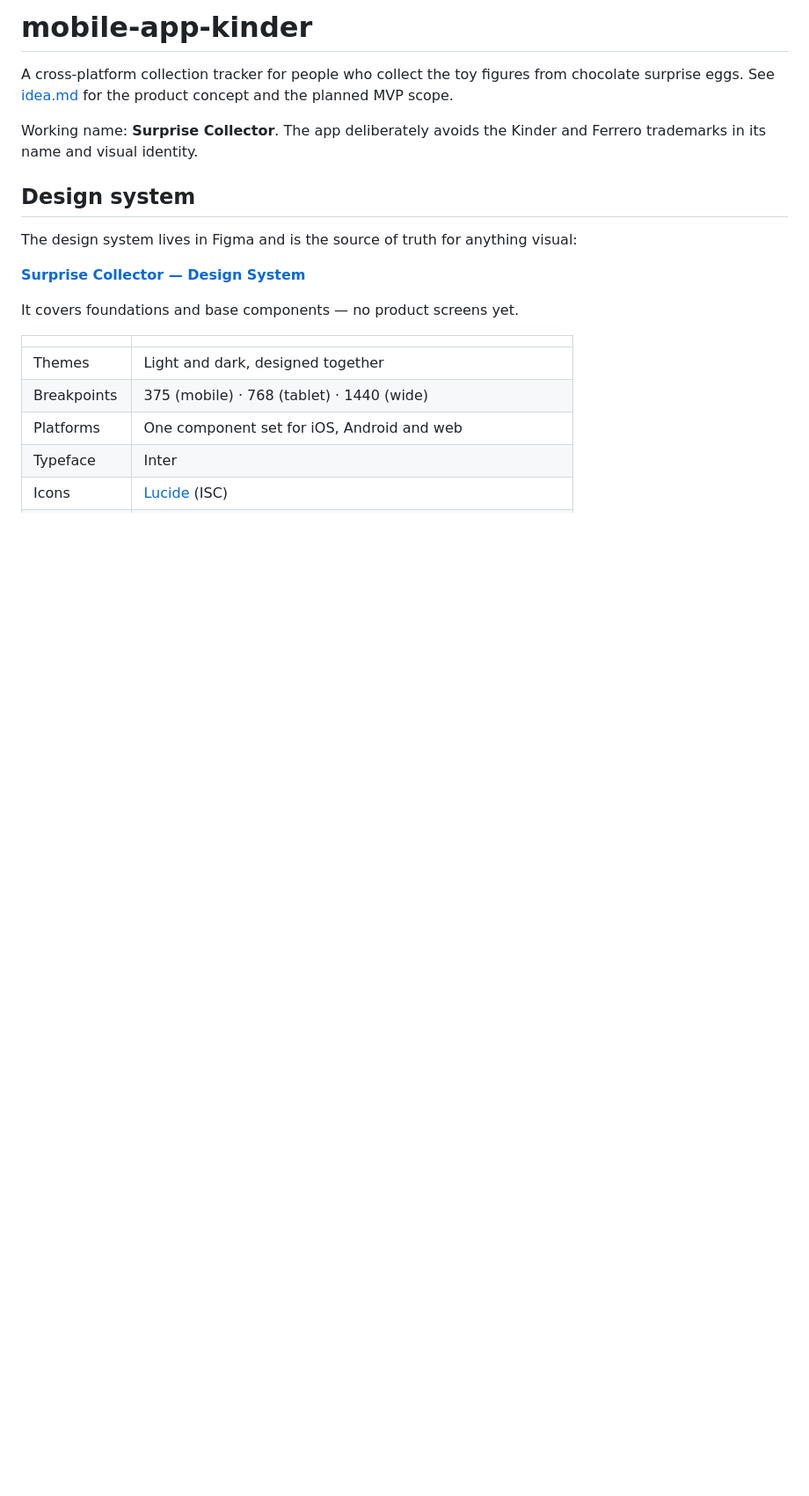
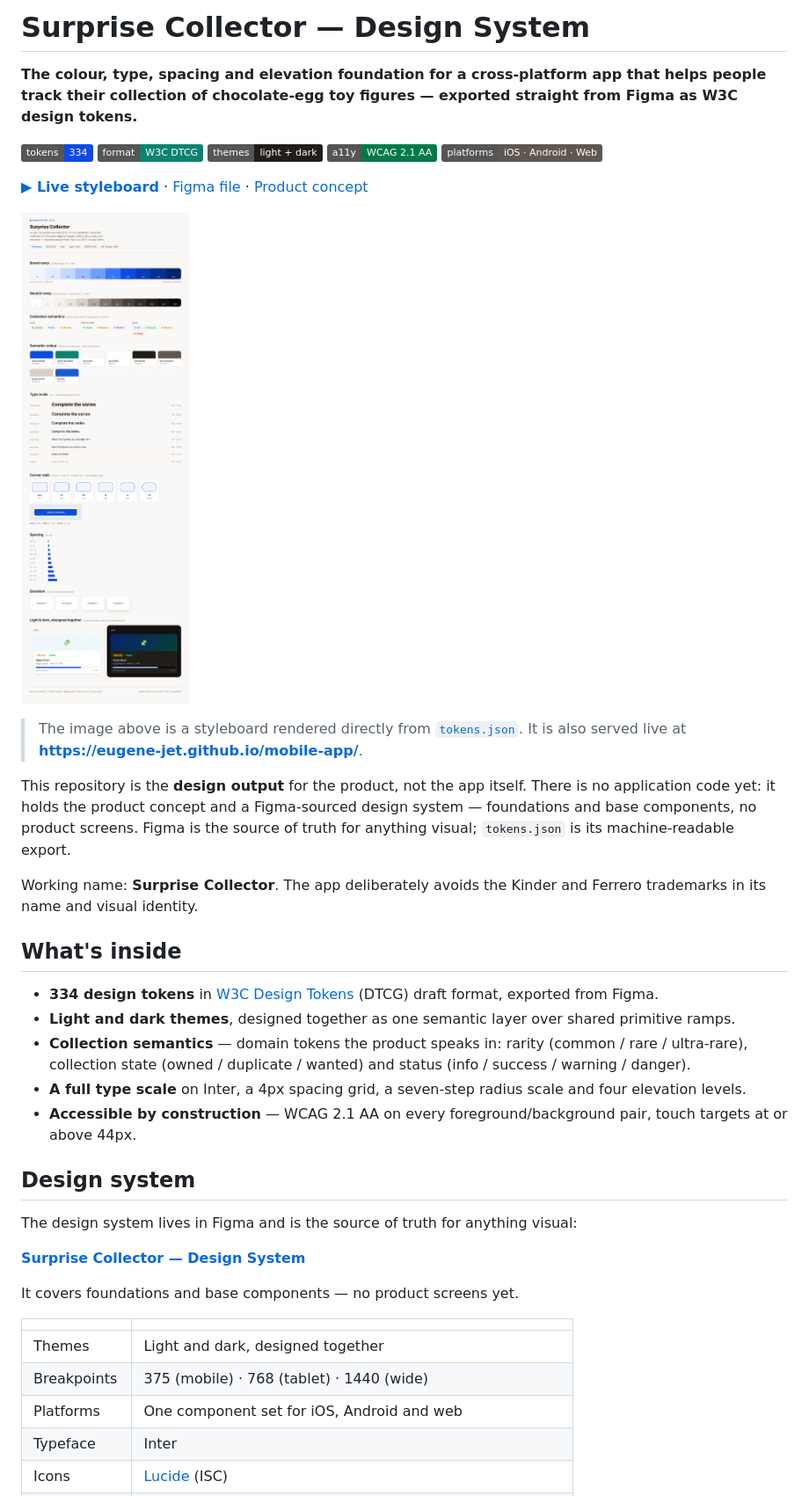
Before and after one commit to eugene-jet/mobile-app, a Markdown page: README.md, the part around one of its changes. Shown at 88% size. Rendered like a GitHub page; pictures changed too: docs/styleboard.png (added); badges without logos; blank space fills up the shorter version.

Commit message:
docs: add a token styleboard and rebuild the README around it (#7)
Restructure the README as a product front page: a one-line description, status
badges, a rendered styleboard image, then "what's inside" before the existing
design-system and tokens.json reference (design table, token groups and the
corner-radius map are all preserved).

Add docs/index.html — a static styleboard rendered from the token values
(brand and neutral ramps, the rarity/state/status collection semantics, the
type scale on Inter, the radius scale with the control/field/container nesting,
spacing, elevation and a light/dark collectible card). It is meant to be served
via GitHub Pages as a live preview, and docs/styleboard.png is a full-page
screenshot of it embedded in the README.

The styleboard is hand-authored HTML, so its values are a mirror of tokens.json,
not a live import; CLAUDE.md now records that so it is kept in sync when the
tokens change. tokens.json itself is untouched — Figma remains the source of
truth.

Co-authored-by: Claude Opus 4.8 <noreply@anthropic.com>

```diff
--- a/README.md
+++ b/README.md
@@ -1,11 +1,43 @@
-# mobile-app-kinder
+# Surprise Collector — Design System
 
-A cross-platform collection tracker for people who collect the toy figures from
-chocolate surprise eggs. See [idea.md](idea.md) for the product concept and the
-planned MVP scope.
+**The colour, type, spacing and elevation foundation for a cross-platform app
+that helps people track their collection of chocolate-egg toy figures —
+exported straight from Figma as W3C design tokens.**
+
+![tokens](https://img.shields.io/badge/tokens-334-0E4BE0)
+![format](https://img.shields.io/badge/format-W3C%20DTCG-0C8271)
+![themes](https://img.shields.io/badge/themes-light%20%2B%20dark-211D1A)
+![a11y](https://img.shields.io/badge/a11y-WCAG%202.1%20AA-027A48)
+![platforms](https://img.shields.io/badge/platforms-iOS%20·%20Android%20·%20Web-5F5751)
+
+[**▶ Live styleboard**](https://eugene-jet.github.io/mobile-app/) · [Figma file](https://www.figma.com/design/kbZ39m2G2qM7misMz37XF6) · [Product concept](idea.md)
+
+[![Surprise Collector design system styleboard — brand and neutral ramps, collection semantics, type scale, corner radii and a light/dark collectible card](docs/styleboard.png)](https://eugene-jet.github.io/mobile-app/)
+
+> The image above is a styleboard rendered directly from [`tokens.json`](tokens.json).
+> It is also served live at **<https://eugene-jet.github.io/mobile-app/>**.
+
+This repository is the **design output** for the product, not the app itself.
+There is no application code yet: it holds the product concept and a Figma-sourced
+design system — foundations and base components, no product screens. Figma is the
+source of truth for anything visual; `tokens.json` is its machine-readable export.
 
 Working name: **Surprise Collector**. The app deliberately avoids the Kinder and
 Ferrero trademarks in its name and visual identity.
+
+## What's inside
+
+- **334 design tokens** in [W3C Design Tokens](https://tr.designtokens.org/format/)
+  (DTCG) draft format, exported from Figma.
+- **Light and dark themes**, designed together as one semantic layer over shared
+  primitive ramps.
+- **Collection semantics** — domain tokens the product speaks in: rarity
+  (common / rare / ultra-rare), collection state (owned / duplicate / wanted)
+  and status (info / success / warning / danger).
+- **A full type scale** on Inter, a 4px spacing grid, a seven-step radius scale
+  and four elevation levels.
+- **Accessible by construction** — WCAG 2.1 AA on every foreground/background
+  pair, touch targets at or above 44px.
 
 ## Design system
 
```
Also changed, not shown: other parts of README.md (+20 -0 lines), CLAUDE.md (+1 -0 lines), 1 other file.
